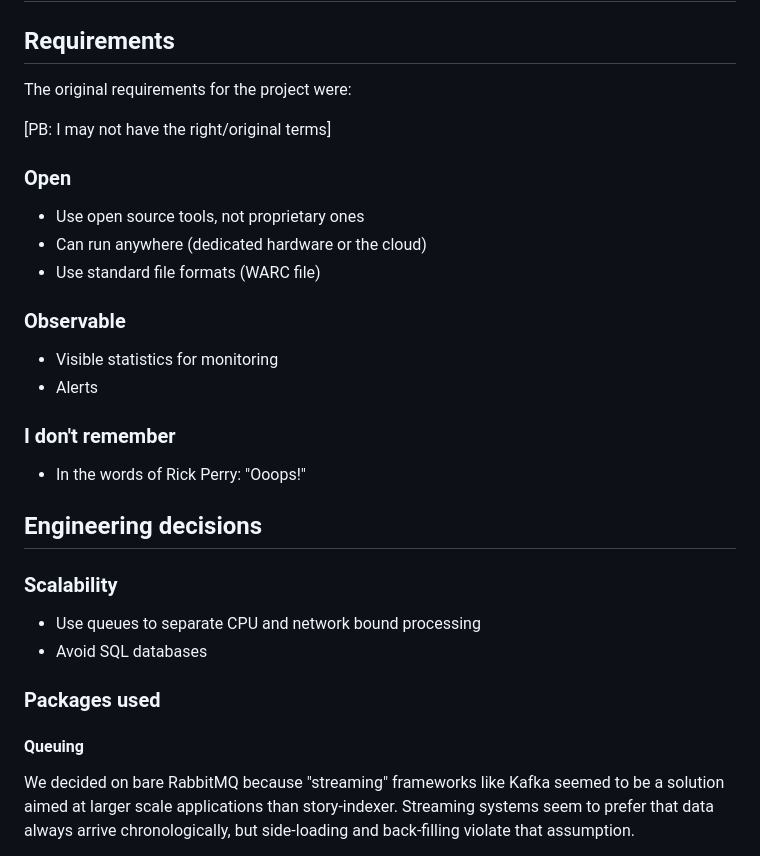
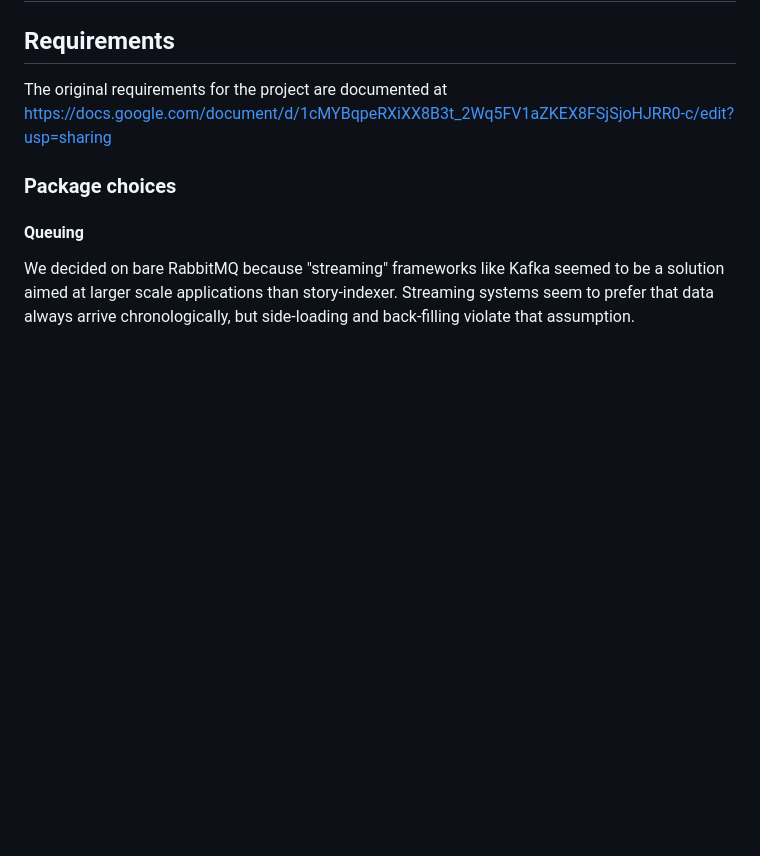
Before and after one commit to mediacloud/story-indexer, a Markdown page: doc/choices.md, the part around one of its changes. GitHub-like rendering; blank space fills up the shorter version.

Commit message:
add design document link

```diff
--- a/doc/choices.md
+++ b/doc/choices.md
@@ -2,33 +2,10 @@
 
 ## Requirements
 
-The original requirements for the project were:
+The original requirements for the project are documented at
+https://docs.google.com/document/d/1cMYBqpeRXiXX8B3t_2Wq5FV1aZKEX8FSjSjoHJRR0-c/edit?usp=sharing
 
-[PB: I may not have the right/original terms]
-
-### Open
-
-* Use open source tools, not proprietary ones
-* Can run anywhere (dedicated hardware or the cloud)
-* Use standard file formats (WARC file)
-
-### Observable
-
-* Visible statistics for monitoring
-* Alerts
-
-### I don't remember
-
-* In the words of Rick Perry: "Ooops!"
-
-## Engineering decisions
-
-### Scalability
-
-* Use queues to separate CPU and network bound processing
-* Avoid SQL databases
-
-### Packages used
+### Package choices
 
 #### Queuing
 
```
Also changed, not shown: other parts of doc/choices.md (+1 -1 lines).
